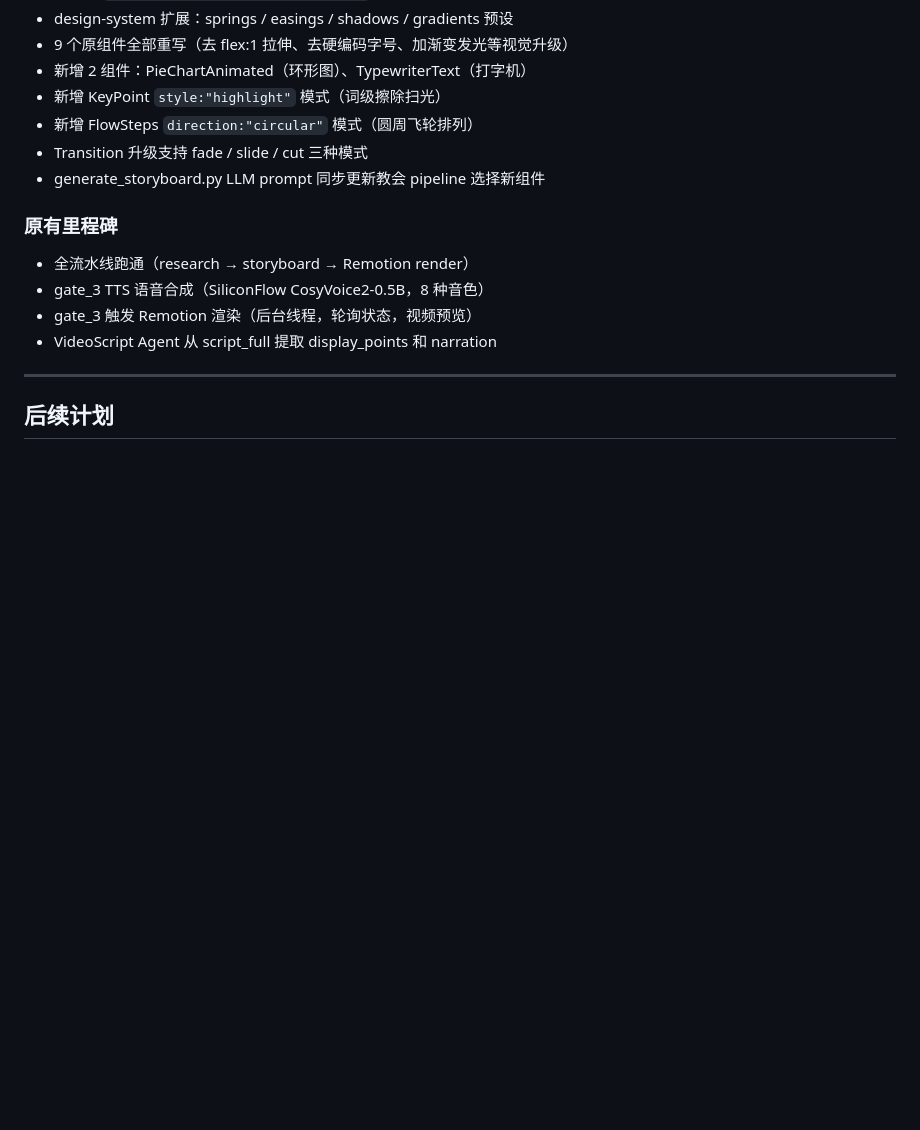
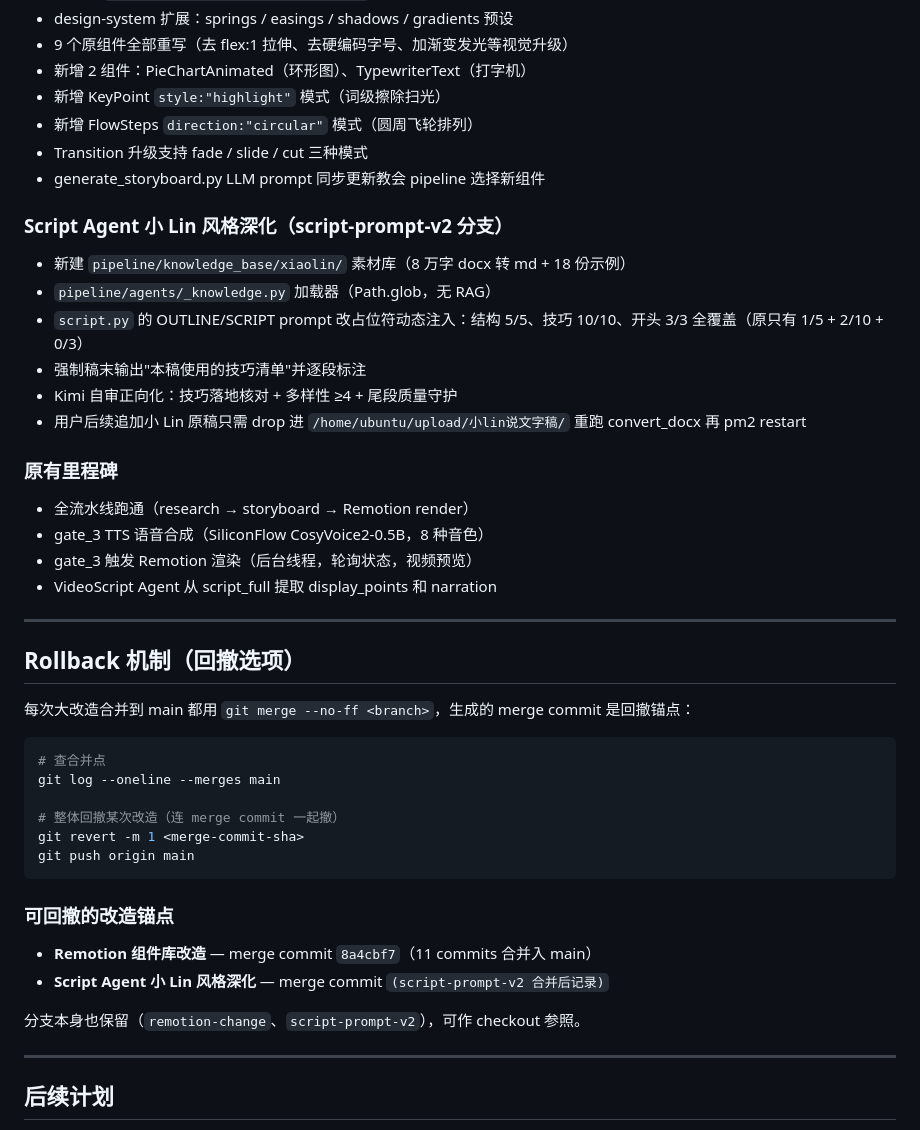
Before and after one commit to hwx9705-alt/ai-video, a Markdown page: CLAUDE.md, the part around the change. GitHub-like rendering; blank space fills up the shorter version.

````diff
--- a/CLAUDE.md
+++ b/CLAUDE.md
@@ -60,11 +60,40 @@ remotion-video/render.py  →  npx remotion render  →  MP4
 - Transition 升级支持 fade / slide / cut 三种模式
 - generate_storyboard.py LLM prompt 同步更新教会 pipeline 选择新组件
 
+### Script Agent 小 Lin 风格深化（script-prompt-v2 分支）
+- 新建 `pipeline/knowledge_base/xiaolin/` 素材库（8 万字 docx 转 md + 18 份示例）
+- `pipeline/agents/_knowledge.py` 加载器（Path.glob，无 RAG）
+- `script.py` 的 OUTLINE/SCRIPT prompt 改占位符动态注入：结构 5/5、技巧 10/10、开头 3/3 全覆盖（原只有 1/5 + 2/10 + 0/3）
+- 强制稿末输出"本稿使用的技巧清单"并逐段标注
+- Kimi 自审正向化：技巧落地核对 + 多样性 ≥4 + 尾段质量守护
+- 用户后续追加小 Lin 原稿只需 drop 进 `/home/ubuntu/upload/小lin说文字稿/` 重跑 convert_docx 再 pm2 restart
+
 ### 原有里程碑
 - 全流水线跑通（research → storyboard → Remotion render）
 - gate_3 TTS 语音合成（SiliconFlow CosyVoice2-0.5B，8 种音色）
 - gate_3 触发 Remotion 渲染（后台线程，轮询状态，视频预览）
 - VideoScript Agent 从 script_full 提取 display_points 和 narration
+
+---
+
+## Rollback 机制（回撤选项）
+
+每次大改造合并到 main 都用 `git merge --no-ff <branch>`，生成的 merge commit 是回撤锚点：
+
+```bash
+# 查合并点
+git log --oneline --merges main
+
+# 整体回撤某次改造（连 merge commit 一起撤）
+git revert -m 1 <merge-commit-sha>
+git push origin main
+```
+
+### 可回撤的改造锚点
+- **Remotion 组件库改造** — merge commit `8a4cbf7`（11 commits 合并入 main）
+- **Script Agent 小 Lin 风格深化** — merge commit `(script-prompt-v2 合并后记录)`
+
+分支本身也保留（`remotion-change`、`script-prompt-v2`），可作 checkout 参照。
 
 ---
 
````
Also changed, not shown: pipeline/CLAUDE.md (+25 -2 lines).
